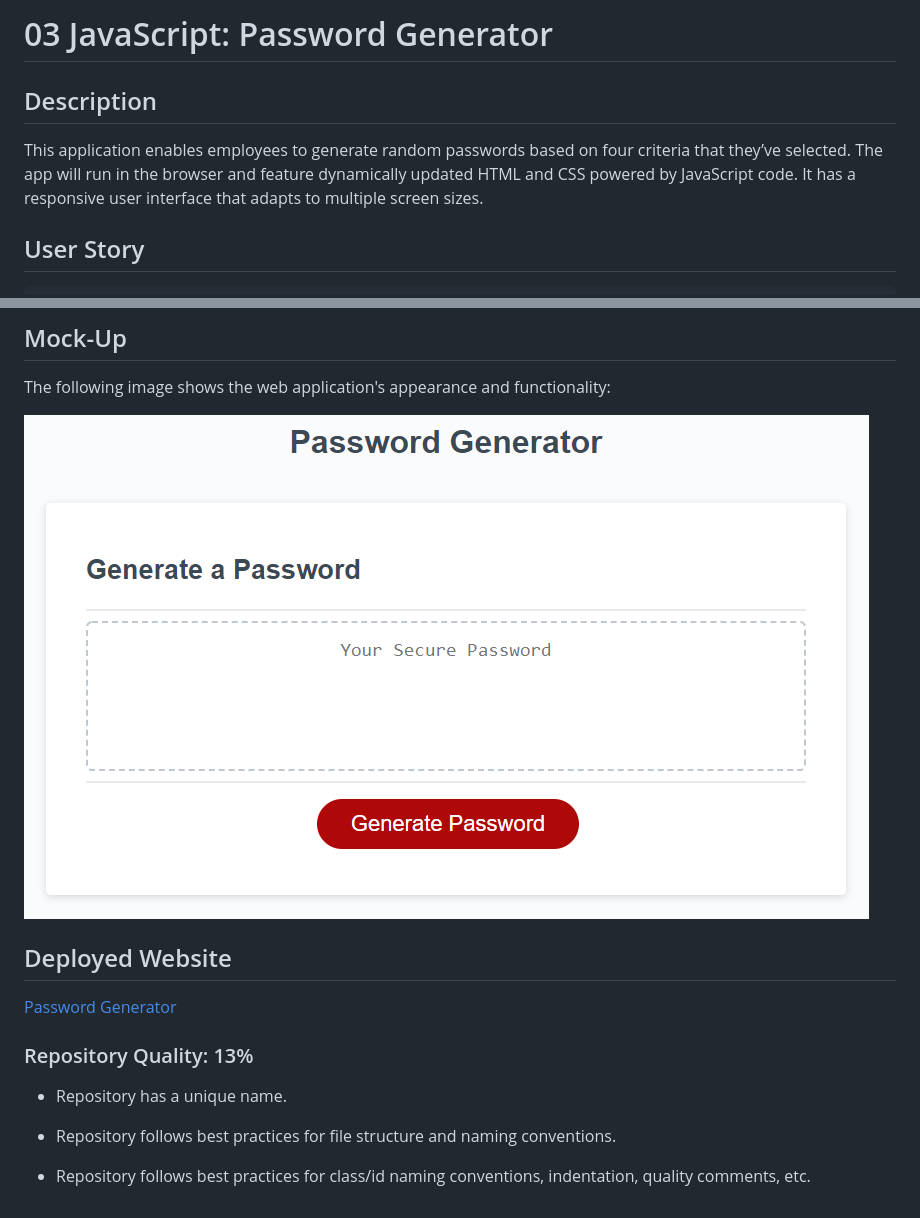
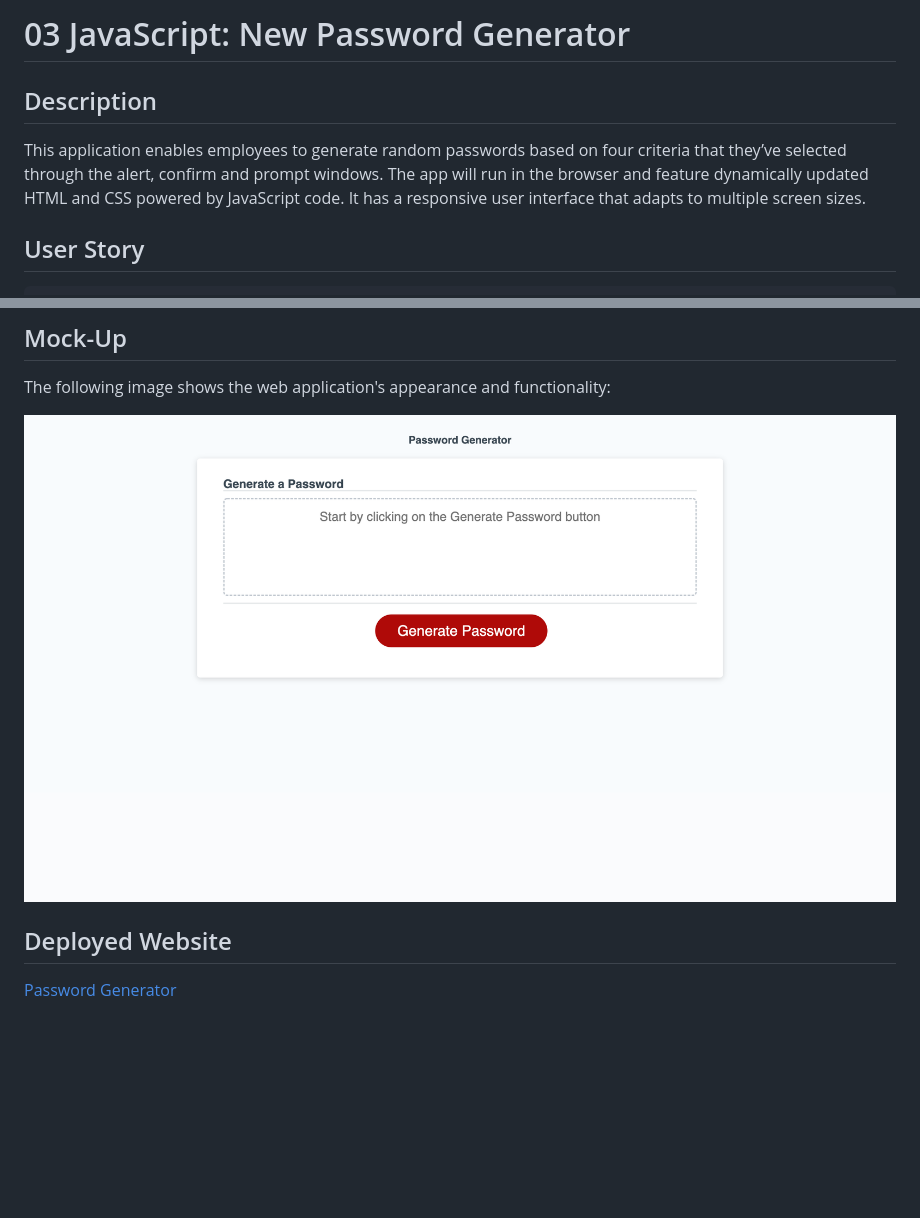
Before and after one commit to amccorkl/New_Password_Generator, a Markdown page: README.md, 2 parts joined by grey strips. GitHub-like rendering; pictures changed too: Assets/images/03-javascript-demo.png (deleted), Assets/images/password-generator-demo.png (added); blank space fills up the shorter version.

```diff
--- a/README.md
+++ b/README.md
@@ -1,8 +1,8 @@
-# 03 JavaScript: Password Generator
+# 03 JavaScript: New Password Generator
 
 ## Description
 
-This application enables employees to generate random passwords based on four criteria that they’ve selected. The app will run in the browser and feature dynamically updated HTML and CSS powered by JavaScript code. It has a responsive user interface that adapts to multiple screen sizes.
+This application enables employees to generate random passwords based on four criteria that they’ve selected through the alert, confirm and prompt windows. The app will run in the browser and feature dynamically updated HTML and CSS powered by JavaScript code. It has a responsive user interface that adapts to multiple screen sizes.
 
 ## User Story
 
@@ -36,22 +36,9 @@ THEN the password is written to the page
 
 The following image shows the web application's appearance and functionality:
 
-![The Password Generator application displays a red button to "Generate Password".](./Assets/images/03-javascript-demo.png)
+![The Password Generator application displays a red button to "Generate Password".](./Assets/images/password-generator-demo.png)
 
 
 ## Deployed Website
 
 [Password Generator](https://amccorkl.github.io/New_Password_Generator/)
-
-
-
-
-
-
-### Repository Quality: 13%
-
-* Repository has a unique name.
-
-* Repository follows best practices for file structure and naming conventions.
-
-* Repository follows best practices for class/id naming conventions, indentation, quality comments, etc.
```
Also changed, not shown: 2 other files.
